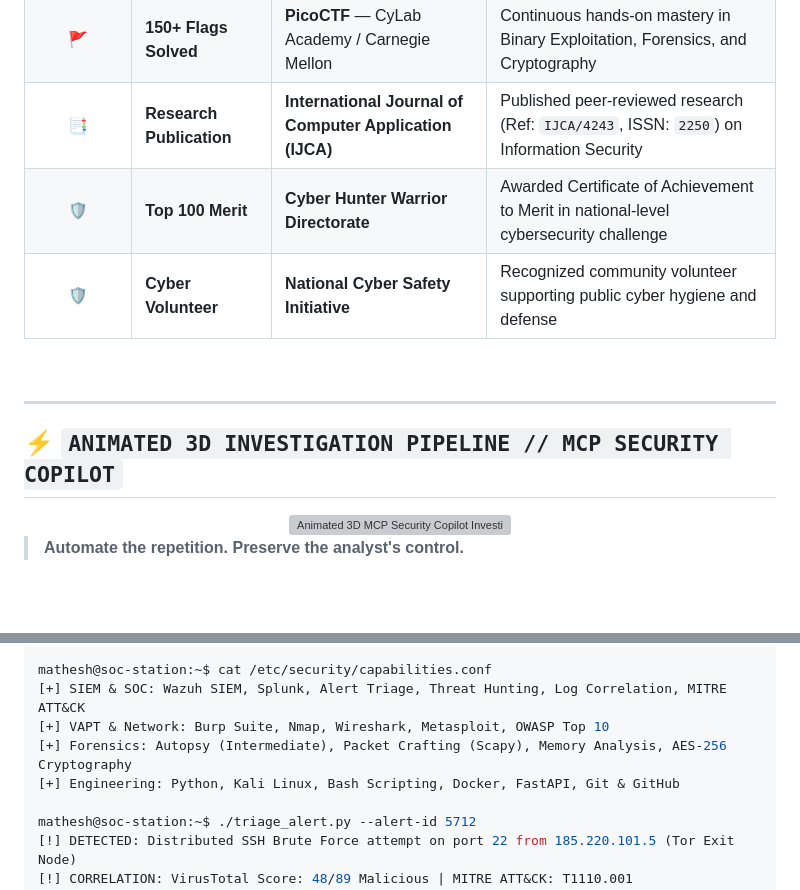
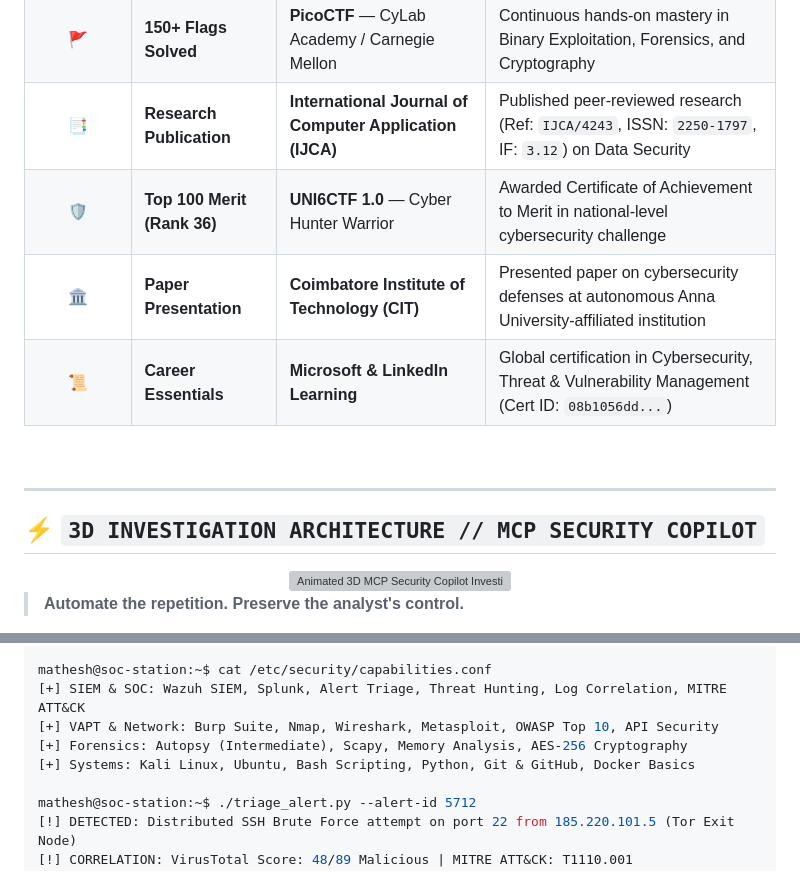
Before and after one commit to MatheshT/MatheshT, a Markdown page: README.md, 2 parts joined by grey strips. GitHub-like rendering; blank space fills up the shorter version; grey boxes are pictures that could not be loaded.

```diff
--- a/README.md
+++ b/README.md
@@ -53,15 +78,16 @@ My technical specialization spans **SOC Alert Triage, Threat Detection Engineeri
 | 🥈 | **2nd Place Winner** | **HACKNEXT '26 Hackathon** — SNS College, Coimbatore | Architected real-time automated cyber mitigation pipelines under 24hr constraints |
 | 🎯 | **Top 30 Finalist** | **Lunar CTF** — Kerala State-Level Contest | Qualified among the top 30 elite collegiate cyber teams across Kerala |
 | 🚩 | **150+ Flags Solved** | **PicoCTF** — CyLab Academy / Carnegie Mellon | Continuous hands-on mastery in Binary Exploitation, Forensics, and Cryptography |
-| 📑 | **Research Publication** | **International Journal of Computer Application (IJCA)** | Published peer-reviewed research (Ref: `IJCA/4243`, ISSN: `2250`) on Information Security |
-| 🛡️ | **Top 100 Merit** | **Cyber Hunter Warrior Directorate** | Awarded Certificate of Achievement to Merit in national-level cybersecurity challenge |
-| 🛡️ | **Cyber Volunteer** | **National Cyber Safety Initiative** | Recognized community volunteer supporting public cyber hygiene and defense |
+| 📑 | **Research Publication** | **International Journal of Computer Application (IJCA)** | Published peer-reviewed research (Ref: `IJCA/4243`, ISSN: `2250-1797`, IF: `3.12`) on Data Security |
+| 🛡️ | **Top 100 Merit (Rank 36)** | **UNI6CTF 1.0** — Cyber Hunter Warrior | Awarded Certificate of Achievement to Merit in national-level cybersecurity challenge |
+| 🏛️ | **Paper Presentation** | **Coimbatore Institute of Technology (CIT)** | Presented paper on cybersecurity defenses at autonomous Anna University-affiliated institution |
+| 📜 | **Career Essentials** | **Microsoft & LinkedIn Learning** | Global certification in Cybersecurity, Threat & Vulnerability Management (Cert ID: `08b1056dd...`) |
 
 <br />
 
 ---
 
-## ⚡ `ANIMATED 3D INVESTIGATION PIPELINE // MCP SECURITY COPILOT`
+## ⚡ `3D INVESTIGATION ARCHITECTURE // MCP SECURITY COPILOT`
 
 <div align="center">
 <img src="https://raw.githubusercontent.com/MatheshT/MatheshT/main/mcp-pipeline.svg" width="100%" alt="Animated 3D MCP Security Copilot Investigation Pipeline" />
@@ -97,9 +123,9 @@ Mathesh T — Cybersecurity Specialist & SOC Analyst | Sri Shakthi Inst of Eng &
 
 mathesh@soc-station:~$ cat /etc/security/capabilities.conf
 [+] SIEM & SOC: Wazuh SIEM, Splunk, Alert Triage, Threat Hunting, Log Correlation, MITRE ATT&CK
-[+] VAPT & Network: Burp Suite, Nmap, Wireshark, Metasploit, OWASP Top 10
-[+] Forensics: Autopsy (Intermediate), Packet Crafting (Scapy), Memory Analysis, AES-256 Cryptography
-[+] Engineering: Python, Kali Linux, Bash Scripting, Docker, FastAPI, Git & GitHub
+[+] VAPT & Network: Burp Suite, Nmap, Wireshark, Metasploit, OWASP Top 10, API Security
+[+] Forensics: Autopsy (Intermediate), Scapy, Memory Analysis, AES-256 Cryptography
+[+] Systems: Kali Linux, Ubuntu, Bash Scripting, Python, Git & GitHub, Docker Basics
 
 mathesh@soc-station:~$ ./triage_alert.py --alert-id 5712
 [!] DETECTED: Distributed SSH Brute Force attempt on port 22 from 185.220.101.5 (Tor Exit Node)
```
Also changed, not shown: other parts of README.md (+58 -33 lines).
